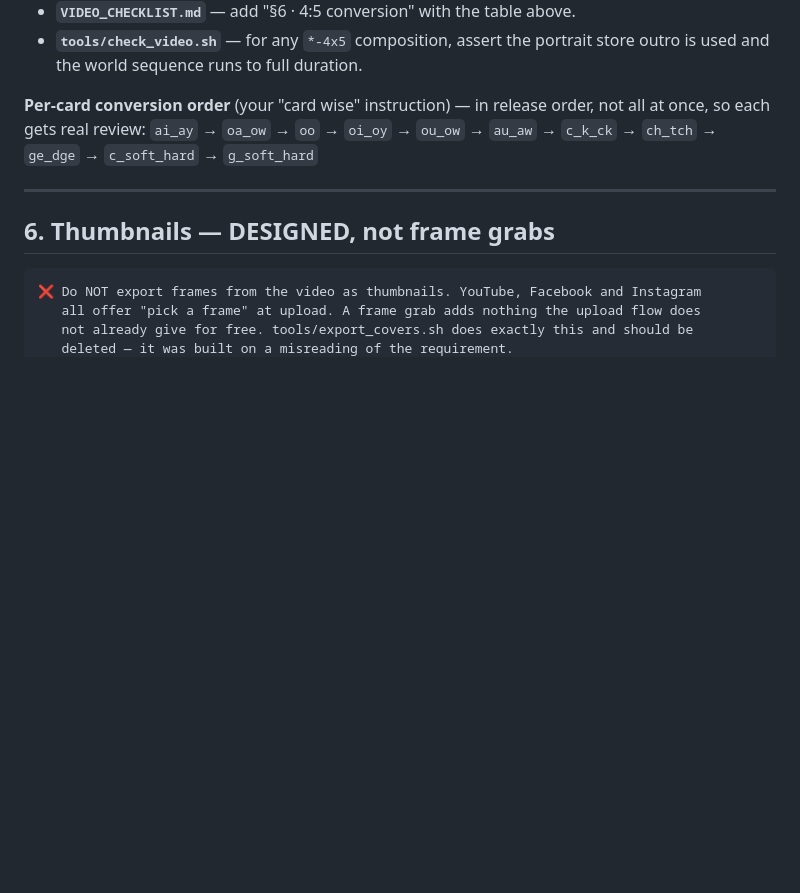
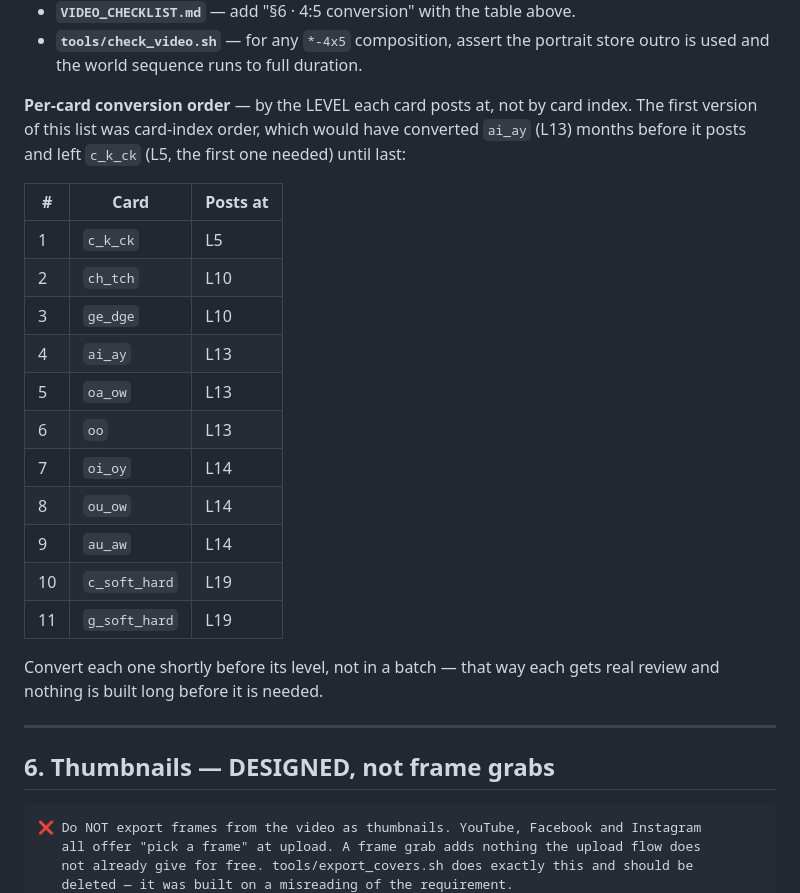
Before and after one commit to JigarMoradiya/video_english_learning, a Markdown page: docs/content_plan.md, the part around one of its changes. Drawn GitHub-style; blank space fills up the shorter version.

```diff
--- a/docs/content_plan.md
+++ b/docs/content_plan.md
@@ -239,10 +239,26 @@ register a second composition at 1080×1350. The 16:9 stays byte-identical.
 - **`tools/check_video.sh`** — for any `*-4x5` composition, assert the portrait store
   outro is used and the world sequence runs to full duration.
 
-**Per-card conversion order** (your "card wise" instruction) — in release order, not all
-at once, so each gets real review:
-`ai_ay` → `oa_ow` → `oo` → `oi_oy` → `ou_ow` → `au_aw` → `c_k_ck` → `ch_tch` →
-`ge_dge` → `c_soft_hard` → `g_soft_hard`
+**Per-card conversion order** — by the LEVEL each card posts at, not by card index. The
+first version of this list was card-index order, which would have converted `ai_ay` (L13)
+months before it posts and left `c_k_ck` (L5, the first one needed) until last:
+
+| # | Card | Posts at |
+|---|---|---|
+| 1 | `c_k_ck` | L5 |
+| 2 | `ch_tch` | L10 |
+| 3 | `ge_dge` | L10 |
+| 4 | `ai_ay` | L13 |
+| 5 | `oa_ow` | L13 |
+| 6 | `oo` | L13 |
+| 7 | `oi_oy` | L14 |
+| 8 | `ou_ow` | L14 |
+| 9 | `au_aw` | L14 |
+| 10 | `c_soft_hard` | L19 |
+| 11 | `g_soft_hard` | L19 |
+
+Convert each one shortly before its level, not in a batch — that way each gets real
+review and nothing is built long before it is needed.
 
 ---
 
```
Also changed, not shown: other parts of docs/content_plan.md (+58 -0 lines).
